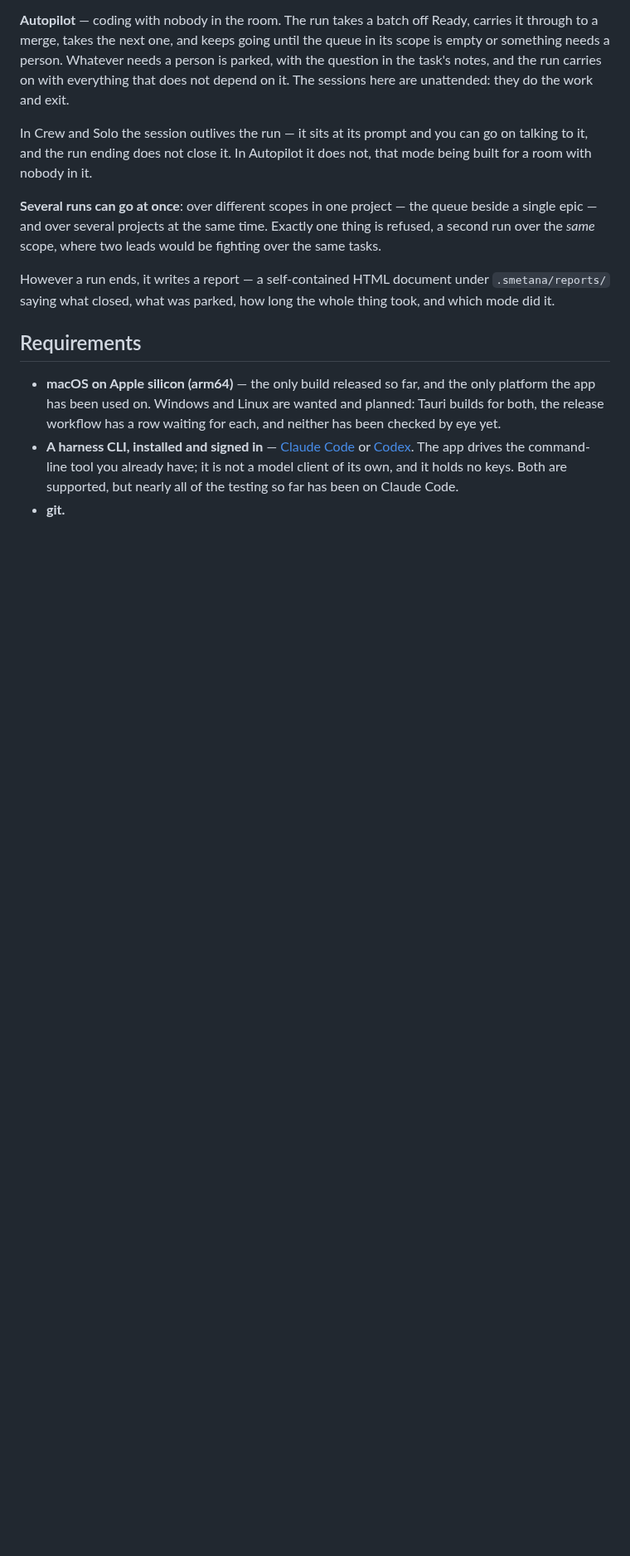
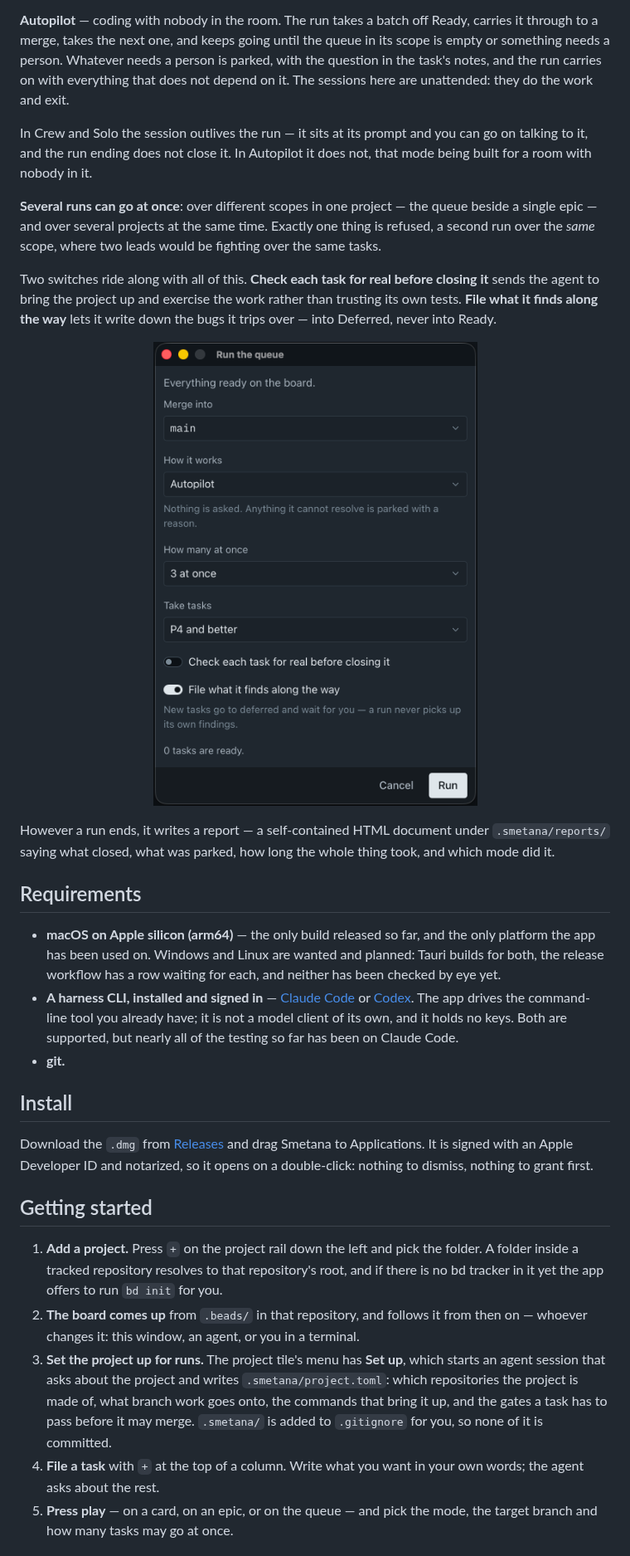
Before and after one commit to invisor/smetana, a Markdown page: README.md, the part around one of its changes. Shown at 83% size. Drawn GitHub-style; pictures changed too: assets/screenshot-run.png (added); blank space fills up the shorter version.

Commit message:
docs: add install, getting started, contributing and license sections

```diff
--- a/README.md
+++ b/README.md
@@ -120,6 +120,14 @@ with nobody in it.
 epic — and over several projects at the same time. Exactly one thing is refused, a second run over
 the *same* scope, where two leads would be fighting over the same tasks.
 
+Two switches ride along with all of this. **Check each task for real before closing it** sends the
+agent to bring the project up and exercise the work rather than trusting its own tests. **File what
+it finds along the way** lets it write down the bugs it trips over — into Deferred, never into Ready.
+
+<p align="center">
+  <img src="assets/screenshot-run.png" alt="The run dialog: target branch, mode, how many at once, priority floor" width="420">
+</p>
+
 However a run ends, it writes a report — a self-contained HTML document under `.smetana/reports/`
 saying what closed, what was parked, how long the whole thing took, and which mode did it.
 
@@ -133,3 +141,27 @@ saying what closed, what was parked, how long the whole thing took, and which mo
   it is not a model client of its own, and it holds no keys. Both are supported, but nearly all of
   the testing so far has been on Claude Code.
 - **git.**
+
+## Install
+
+Download the `.dmg` from [Releases](https://github.com/invisor/smetana/releases) and drag Smetana to
+Applications. It is signed with an Apple Developer ID and notarized, so it opens on a double-click:
+nothing to dismiss, nothing to grant first.
+
+## Getting started
+
+1. **Add a project.** Press `+` on the project rail down the left and pick the folder. A folder
+   inside a tracked repository resolves to that repository's root, and if there is no bd tracker in
+   it yet the app offers to run `bd init` for you.
+2. **The board comes up** from `.beads/` in that repository, and follows it from then on — whoever
+   changes it: this window, an agent, or you in a terminal.
+3. **Set the project up for runs.** The project tile's menu has **Set up**, which starts an agent
+   session that asks about the project and writes `.smetana/project.toml`: which repositories the
+   project is made of, what branch work goes onto, the commands that bring it up, and the gates a
+   task has to pass before it may merge. `.smetana/` is added to `.gitignore` for you, so none of it
+   is committed.
+4. **File a task** with `+` at the top of a column. Write what you want in your own words; the agent
+   asks about the rest.
+5. **Press play** — on a card, on an epic, or on the queue — and pick the mode, the target branch and
+   how many tasks may go at once.
+
```
Also changed, not shown: other parts of README.md (+26 -0 lines), 1 other file.
